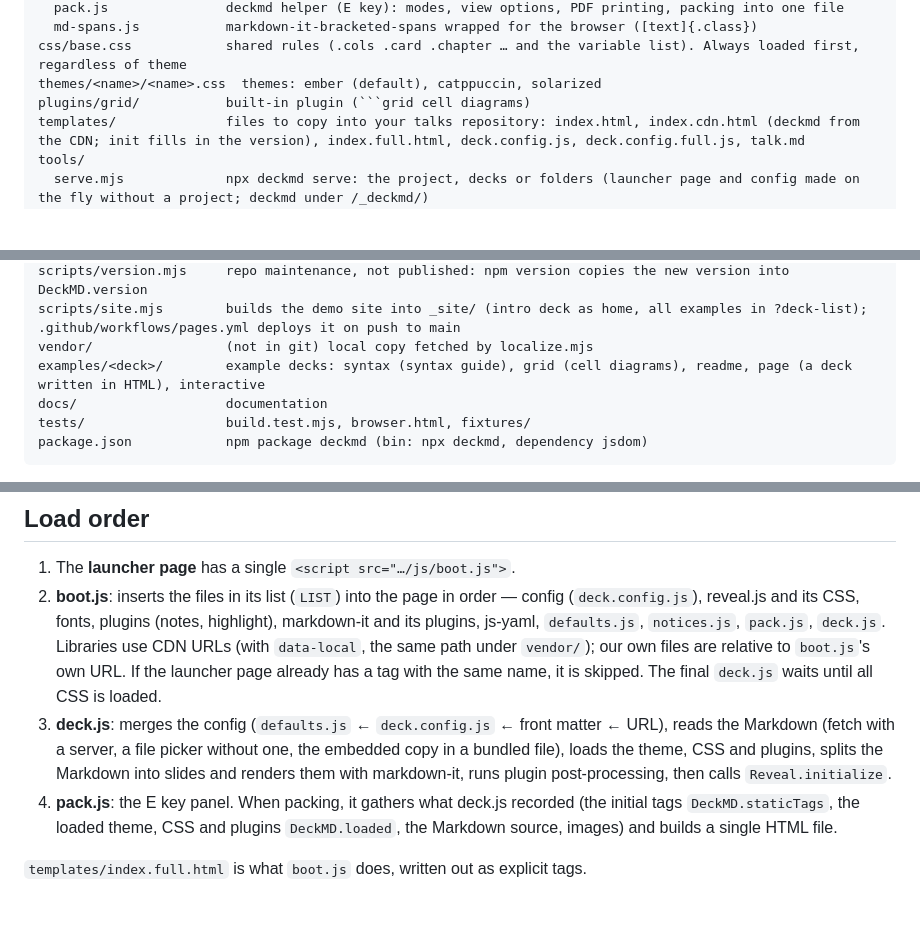
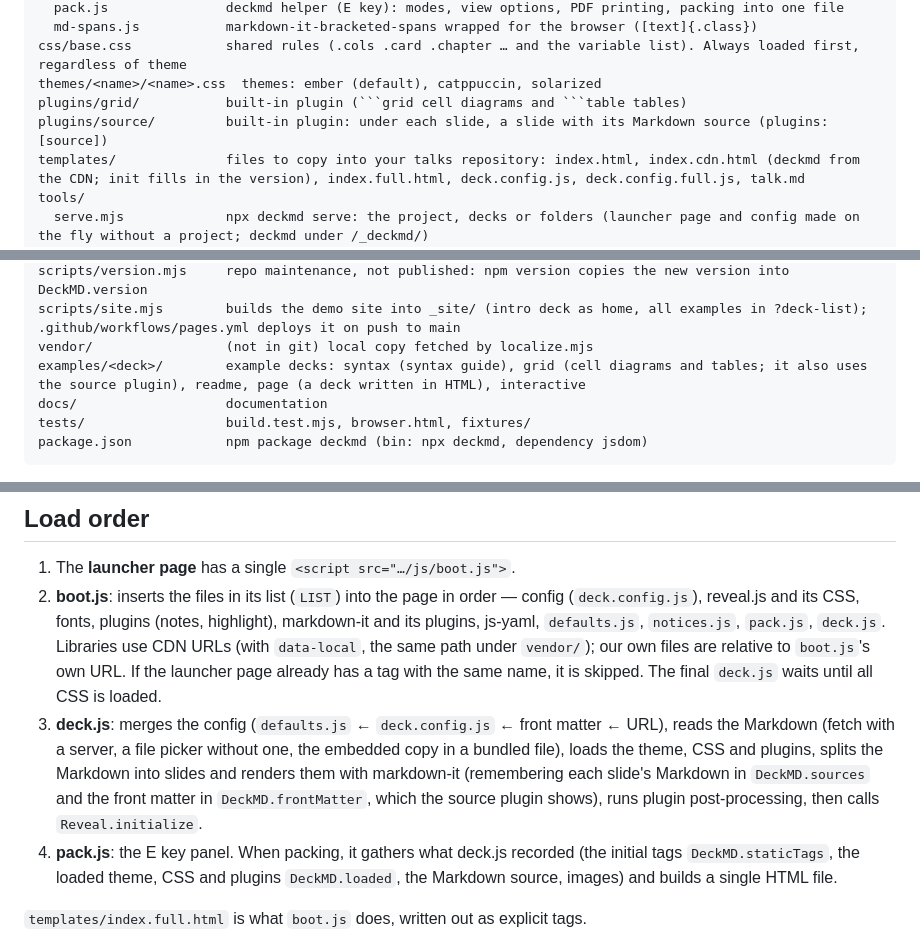
Before and after one commit to qgp9/deckmd, a Markdown page: docs/internals.md, 3 parts joined by grey strips. Rendered like a GitHub page; blank space fills up the shorter version.

Commit message:
docs/internals: list the source plugin, grid tables and DeckMD.sources / frontMatter (#12)
Co-authored-by: Claude Sonnet 5.5 <noreply@anthropic.com>

````diff
--- a/docs/internals.md
+++ b/docs/internals.md
@@ -16,7 +16,8 @@ js/
   md-spans.js           markdown-it-bracketed-spans wrapped for the browser ([text]{.class})
 css/base.css            shared rules (.cols .card .chapter … and the variable list). Always loaded first, regardless of theme
 themes/<name>/<name>.css  themes: ember (default), catppuccin, solarized
-plugins/grid/           built-in plugin (```grid cell diagrams)
+plugins/grid/           built-in plugin (```grid cell diagrams and ```table tables)
+plugins/source/         built-in plugin: under each slide, a slide with its Markdown source (plugins: [source])
 templates/              files to copy into your talks repository: index.html, index.cdn.html (deckmd from the CDN; init fills in the version), index.full.html, deck.config.js, deck.config.full.js, talk.md
 tools/
   serve.mjs             npx deckmd serve: the project, decks or folders (launcher page and config made on the fly without a project; deckmd under /_deckmd/)
@@ -30,7 +31,7 @@ tools/
 scripts/version.mjs     repo maintenance, not published: npm version copies the new version into DeckMD.version
 scripts/site.mjs        builds the demo site into _site/ (intro deck as home, all examples in ?deck-list); .github/workflows/pages.yml deploys it on push to main
 vendor/                 (not in git) local copy fetched by localize.mjs
-examples/<deck>/        example decks: syntax (syntax guide), grid (cell diagrams), readme, page (a deck written in HTML), interactive
+examples/<deck>/        example decks: syntax (syntax guide), grid (cell diagrams and tables; it also uses the source plugin), readme, page (a deck written in HTML), interactive
 docs/                   documentation
 tests/                  build.test.mjs, browser.html, fixtures/
 package.json            npm package deckmd (bin: npx deckmd, dependency jsdom)
@@ -42,7 +43,7 @@ The npm package contains only the runtime (`js/ css/ themes/ plugins/`), `templa
 
 1. The **launcher page** has a single `<script src="…/js/boot.js">`.
 2. **boot.js**: inserts the files in its list (`LIST`) into the page in order — config (`deck.config.js`), reveal.js and its CSS, fonts, plugins (notes, highlight), markdown-it and its plugins, js-yaml, `defaults.js`, `notices.js`, `pack.js`, `deck.js`. Libraries use CDN URLs (with `data-local`, the same path under `vendor/`); our own files are relative to `boot.js`'s own URL. If the launcher page already has a tag with the same name, it is skipped. The final `deck.js` waits until all CSS is loaded.
-3. **deck.js**: merges the config (`defaults.js` ← `deck.config.js` ← front matter ← URL), reads the Markdown (fetch with a server, a file picker without one, the embedded copy in a bundled file), loads the theme, CSS and plugins, splits the Markdown into slides and renders them with markdown-it, runs plugin post-processing, then calls `Reveal.initialize`.
+3. **deck.js**: merges the config (`defaults.js` ← `deck.config.js` ← front matter ← URL), reads the Markdown (fetch with a server, a file picker without one, the embedded copy in a bundled file), loads the theme, CSS and plugins, splits the Markdown into slides and renders them with markdown-it (remembering each slide's Markdown in `DeckMD.sources` and the front matter in `DeckMD.frontMatter`, which the source plugin shows), runs plugin post-processing, then calls `Reveal.initialize`.
 4. **pack.js**: the E key panel. When packing, it gathers what deck.js recorded (the initial tags `DeckMD.staticTags`, the loaded theme, CSS and plugins `DeckMD.loaded`, the Markdown source, images) and builds a single HTML file.
 
 `templates/index.full.html` is what `boot.js` does, written out as explicit tags.
````
